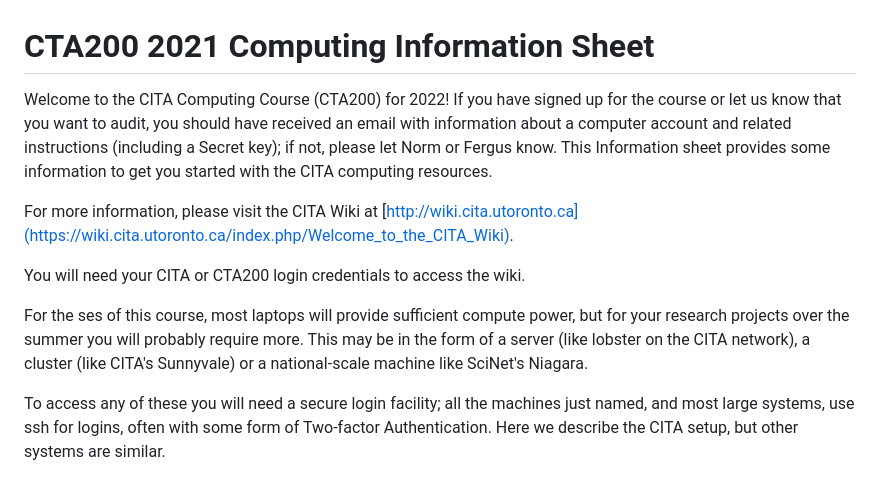
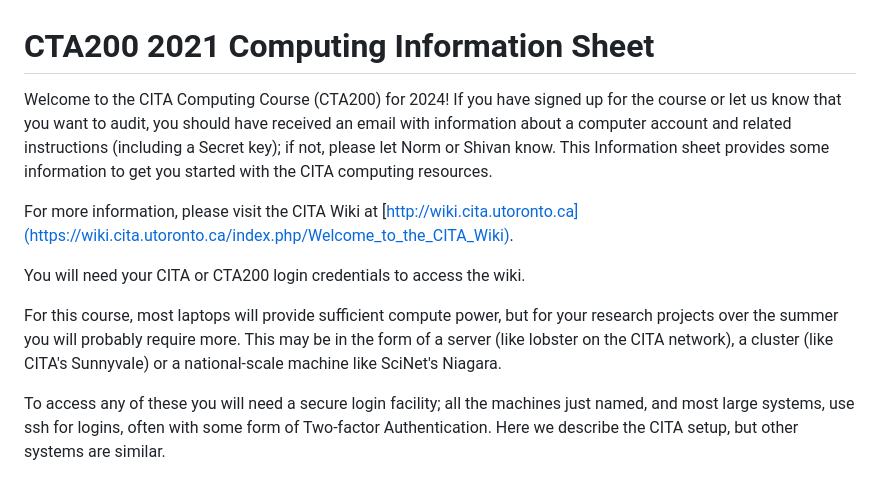
Before and after one commit to CITA/CTA200H, a Markdown page: lecture_1_linux_git/cita_system_info.md, the part around the change. GitHub-like rendering.

```diff
--- a/lecture_1_linux_git/cita_system_info.md
+++ b/lecture_1_linux_git/cita_system_info.md
@@ -1,12 +1,12 @@
 # CTA200 2021 Computing Information Sheet
 
-Welcome to the CITA Computing Course (CTA200) for 2022! If you have signed up for the course or let us know that you want to audit, you should have received an email with information about a computer account and related instructions (including a Secret key); if not, please let Norm or Fergus know. This Information sheet provides some information to get you started with the CITA computing resources.
+Welcome to the CITA Computing Course (CTA200) for 2024! If you have signed up for the course or let us know that you want to audit, you should have received an email with information about a computer account and related instructions (including a Secret key); if not, please let Norm or Shivan know. This Information sheet provides some information to get you started with the CITA computing resources.
 
 For more information, please visit the CITA Wiki at [http://wiki.cita.utoronto.ca](https://wiki.cita.utoronto.ca/index.php/Welcome_to_the_CITA_Wiki).
 
 You will need your CITA or CTA200 login credentials to access the wiki.
 
-For the ses of this course, most laptops will provide sufficient compute power, but for your research projects over the summer you will probably require more. This may be in the form of a server (like lobster on the CITA network), a cluster (like CITA's Sunnyvale) or a national-scale machine like SciNet's Niagara.
+For this course, most laptops will provide sufficient compute power, but for your research projects over the summer you will probably require more. This may be in the form of a server (like lobster on the CITA network), a cluster (like CITA's Sunnyvale) or a national-scale machine like SciNet's Niagara.
 
 To access any of these you will need a secure login facility; all the machines just named, and most large systems, use ssh for logins, often with some form of Two-factor Authentication. Here we describe the CITA setup, but other systems are similar.
 
```
